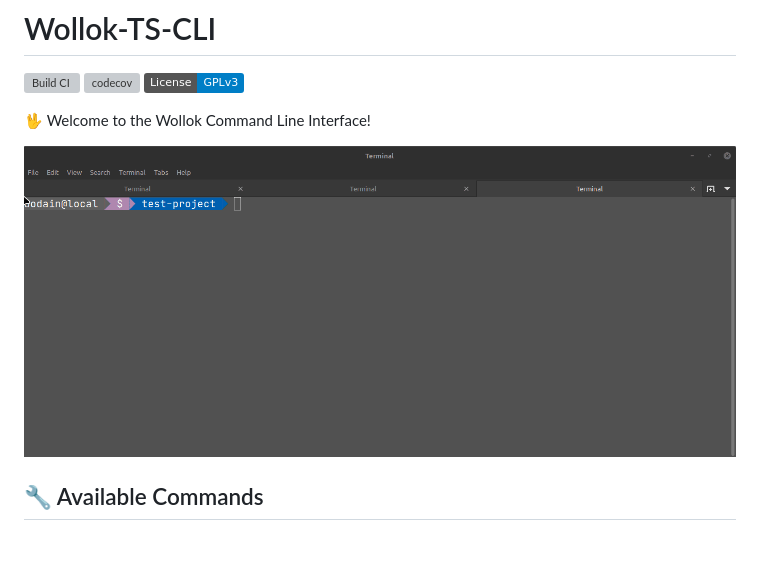
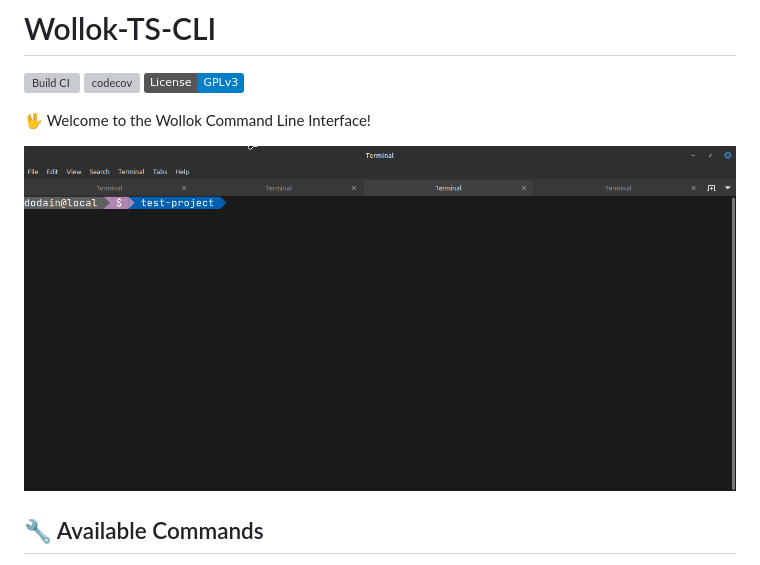
Before and after one commit to uqbar-project/wollok-ts-cli, a Markdown page: README.md, the part around the change. Drawn GitHub-style; pictures changed too: images/demo.gif (deleted), images/demo_ok.gif (added); badges without logos; grey boxes are pictures that could not be loaded.

Commit message:
better demo

```diff
--- a/README.md
+++ b/README.md
@@ -4,7 +4,7 @@
 
 🖖 Welcome to the Wollok Command Line Interface!
 
-![demo](./images/demo.gif)
+![demo](./images/demo_ok.gif)
 
 ## 🔧 Available Commands
 
```
